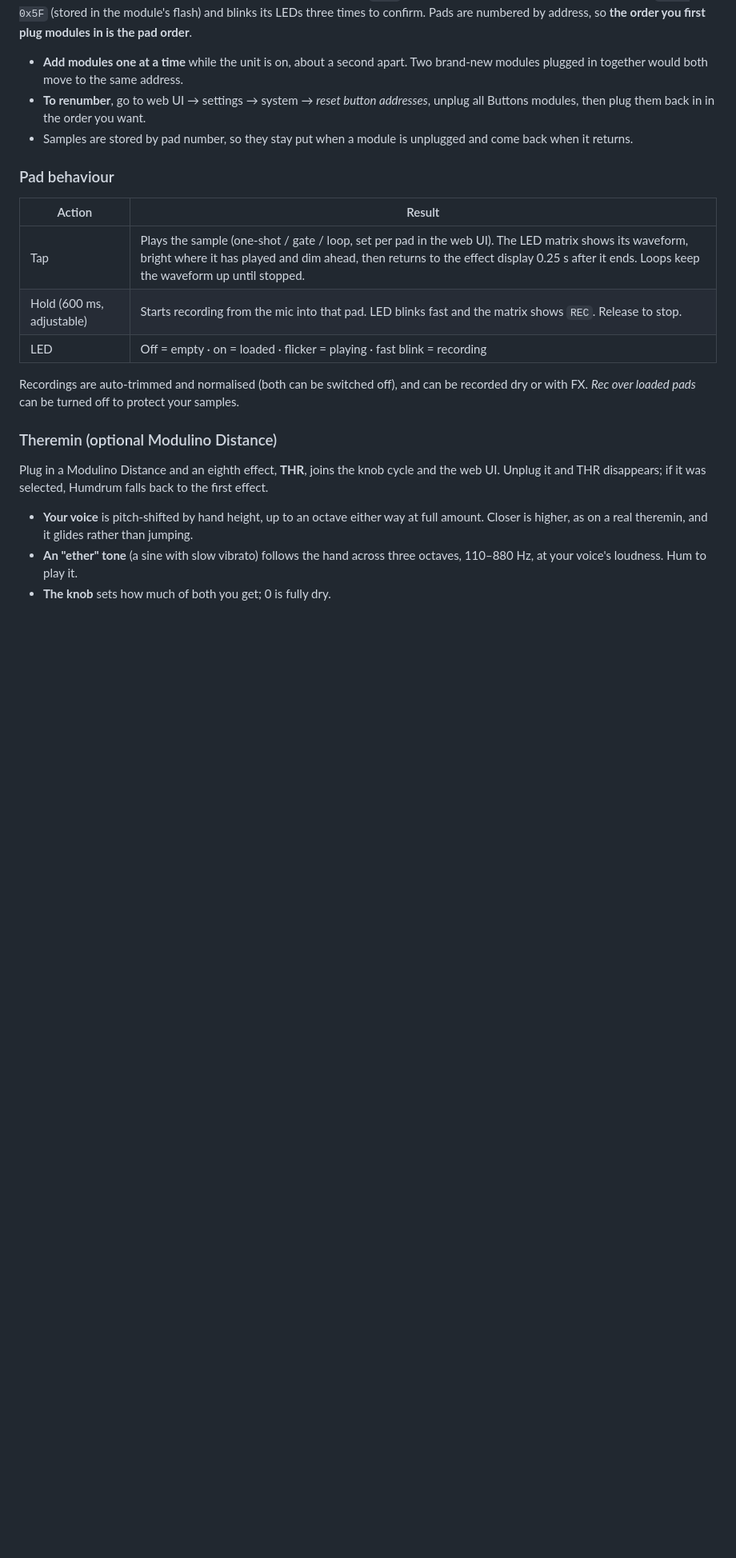
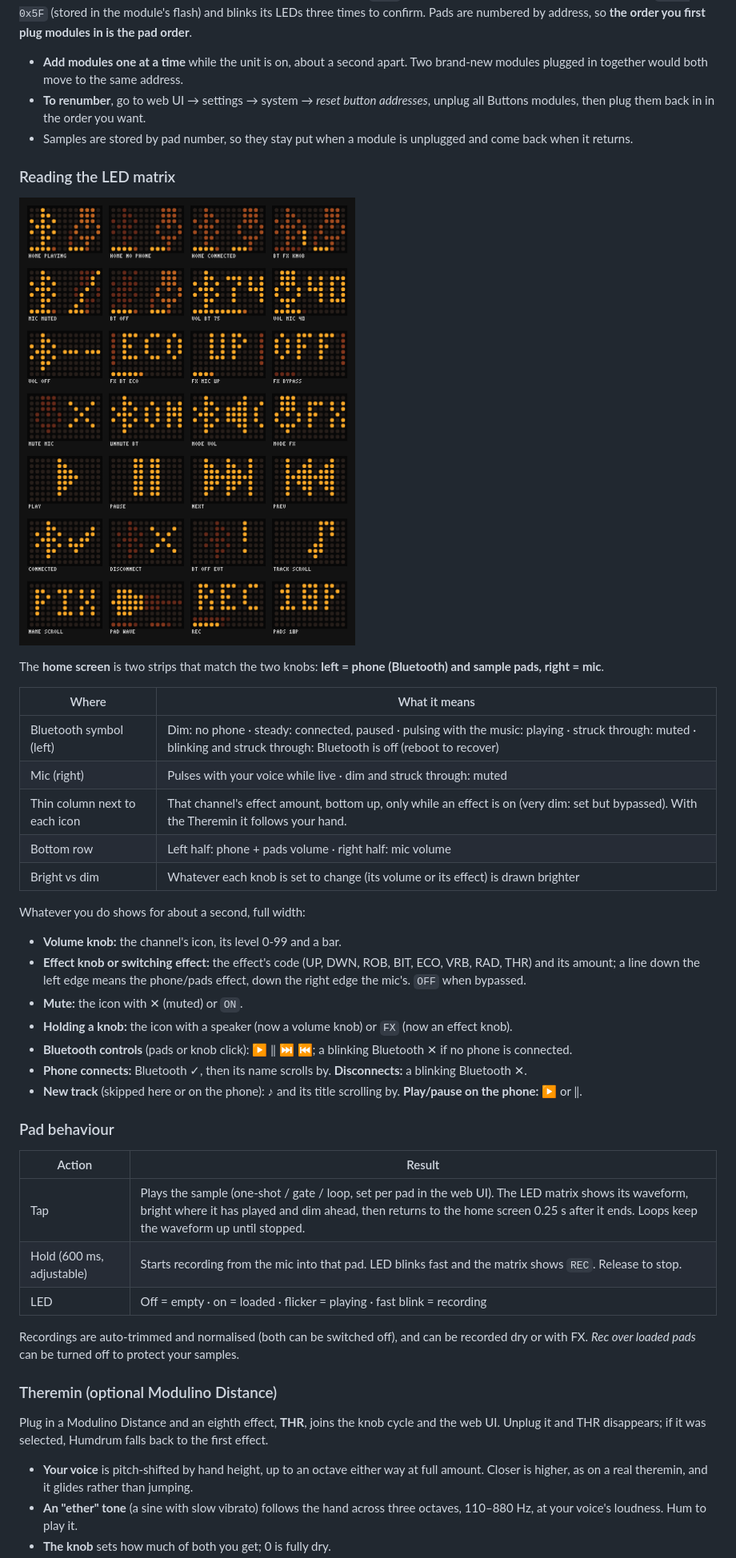
Before and after one commit to jimbruges/humdrum, a Markdown page: README.md, the part around one of its changes. Shown at 80% size. Rendered like a GitHub page; pictures changed too: docs/matrix-screens.png (added); blank space fills up the shorter version.

```diff
--- a/README.md
+++ b/README.md
@@ -84,11 +84,35 @@ Each newly plugged Buttons module arrives at the factory address `0x3E`. The ske
 - **To renumber**, go to web UI → settings → system → *reset button addresses*, unplug all Buttons modules, then plug them back in in the order you want.
 - Samples are stored by pad number, so they stay put when a module is unplugged and come back when it returns.
 
+### Reading the LED matrix
+
+![Every screen the LED matrix shows](docs/matrix-screens.png)
+
+The **home screen** is two strips that match the two knobs: **left = phone (Bluetooth) and sample pads, right = mic**.
+
+| Where | What it means |
+|---|---|
+| Bluetooth symbol (left) | Dim: no phone · steady: connected, paused · pulsing with the music: playing · struck through: muted · blinking and struck through: Bluetooth is off (reboot to recover) |
+| Mic (right) | Pulses with your voice while live · dim and struck through: muted |
+| Thin column next to each icon | That channel's effect amount, bottom up, only while an effect is on (very dim: set but bypassed). With the Theremin it follows your hand. |
+| Bottom row | Left half: phone + pads volume · right half: mic volume |
+| Bright vs dim | Whatever each knob is set to change (its volume or its effect) is drawn brighter |
+
+Whatever you do shows for about a second, full width:
+
+- **Volume knob:** the channel's icon, its level 0-99 and a bar.
+- **Effect knob or switching effect:** the effect's code (UP, DWN, ROB, BIT, ECO, VRB, RAD, THR) and its amount; a line down the left edge means the phone/pads effect, down the right edge the mic's. `OFF` when bypassed.
+- **Mute:** the icon with ✕ (muted) or `ON`.
+- **Holding a knob:** the icon with a speaker (now a volume knob) or `FX` (now an effect knob).
+- **Bluetooth controls** (pads or knob click): ▶ ‖ ⏭ ⏮; a blinking Bluetooth ✕ if no phone is connected.
+- **Phone connects:** Bluetooth ✓, then its name scrolls by. **Disconnects:** a blinking Bluetooth ✕.
+- **New track** (skipped here or on the phone): ♪ and its title scrolling by. **Play/pause on the phone:** ▶ or ‖.
+
 ### Pad behaviour
 
 | Action | Result |
 |---|---|
-| Tap | Plays the sample (one-shot / gate / loop, set per pad in the web UI). The LED matrix shows its waveform, bright where it has played and dim ahead, then returns to the effect display 0.25 s after it ends. Loops keep the waveform up until stopped. |
+| Tap | Plays the sample (one-shot / gate / loop, set per pad in the web UI). The LED matrix shows its waveform, bright where it has played and dim ahead, then returns to the home screen 0.25 s after it ends. Loops keep the waveform up until stopped. |
 | Hold (600 ms, adjustable) | Starts recording from the mic into that pad. LED blinks fast and the matrix shows `REC`. Release to stop. |
 | LED | Off = empty · on = loaded · flicker = playing · fast blink = recording |
 
```
Also changed, not shown: other parts of README.md (+2 -2 lines), 2 other files.
